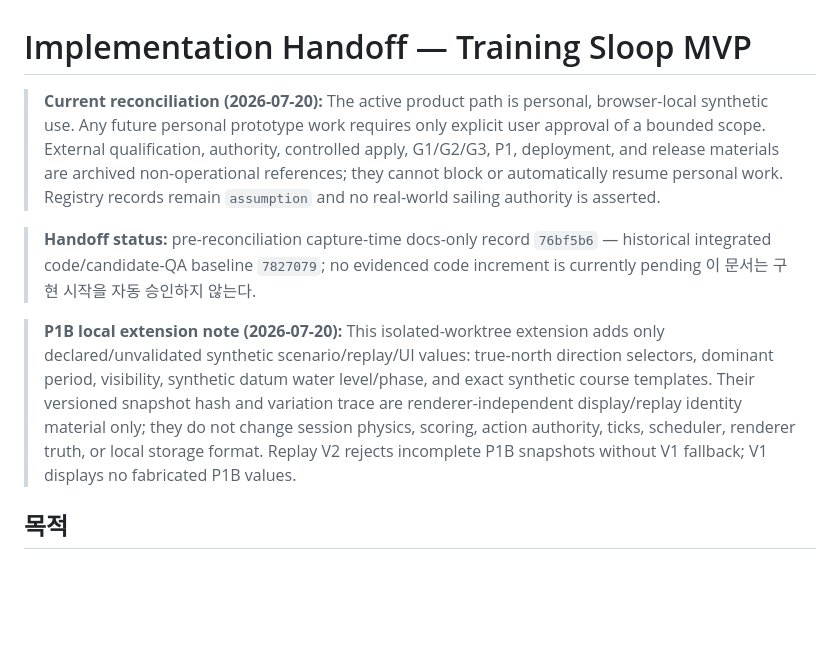
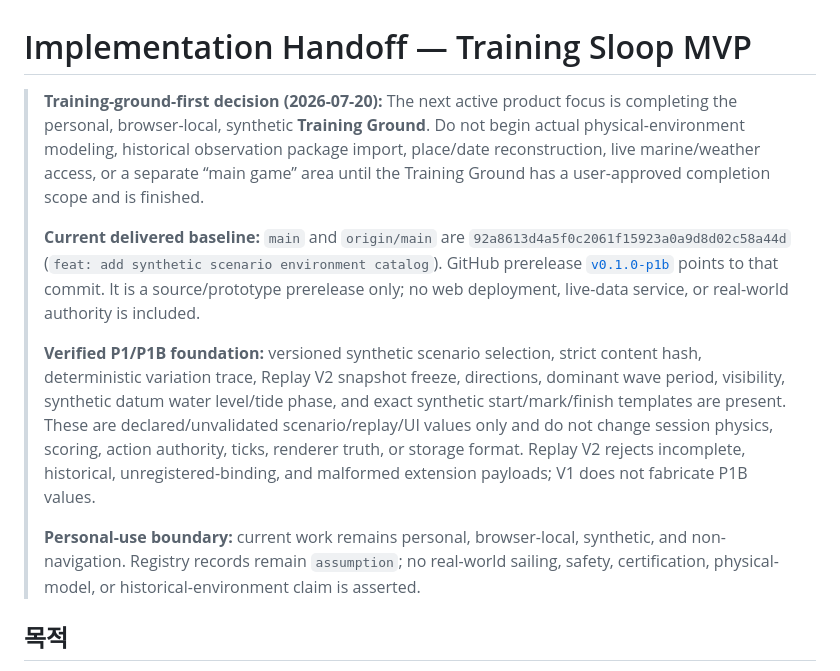
Before and after one commit to JudyandGIINII/sailing_bootcamp, a Markdown page: docs/HANDOFF.md, the part around one of its changes. Rendered like a GitHub page; blank space fills up the shorter version.

```diff
--- a/docs/HANDOFF.md
+++ b/docs/HANDOFF.md
@@ -1,11 +1,12 @@
 # Implementation Handoff — Training Sloop MVP
 
-> **Current reconciliation (2026-07-20):** The active product path is personal, browser-local synthetic use. Any future personal prototype work requires only explicit user approval of a bounded scope. External qualification, authority, controlled apply, G1/G2/G3, P1, deployment, and release materials are archived non-operational references; they cannot block or automatically resume personal work. Registry records remain `assumption` and no real-world sailing authority is asserted.
-
-> **Handoff status:** pre-reconciliation capture-time docs-only record `76bf5b6` — historical integrated code/candidate-QA baseline `7827079`; no evidenced code increment is currently pending
-> 이 문서는 구현 시작을 자동 승인하지 않는다.
-
-> **P1B local extension note (2026-07-20):** This isolated-worktree extension adds only declared/unvalidated synthetic scenario/replay/UI values: true-north direction selectors, dominant period, visibility, synthetic datum water level/phase, and exact synthetic course templates. Their versioned snapshot hash and variation trace are renderer-independent display/replay identity material only; they do not change session physics, scoring, action authority, ticks, scheduler, renderer truth, or local storage format. Replay V2 rejects incomplete P1B snapshots without V1 fallback; V1 displays no fabricated P1B values.
+> **Training-ground-first decision (2026-07-20):** The next active product focus is completing the personal, browser-local, synthetic **Training Ground**. Do not begin actual physical-environment modeling, historical observation package import, place/date reconstruction, live marine/weather access, or a separate “main game” area until the Training Ground has a user-approved completion scope and is finished.
+>
+> **Current delivered baseline:** `main` and `origin/main` are `92a8613d4a5f0c2061f15923a0a9d8d02c58a44d` (`feat: add synthetic scenario environment catalog`). GitHub prerelease [`v0.1.0-p1b`](https://github.com/JudyandGIINII/sailing_bootcamp/releases/tag/v0.1.0-p1b) points to that commit. It is a source/prototype prerelease only; no web deployment, live-data service, or real-world authority is included.
+>
+> **Verified P1/P1B foundation:** versioned synthetic scenario selection, strict content hash, deterministic variation trace, Replay V2 snapshot freeze, directions, dominant wave period, visibility, synthetic datum water level/tide phase, and exact synthetic start/mark/finish templates are present. These are declared/unvalidated scenario/replay/UI values only and do not change session physics, scoring, action authority, ticks, renderer truth, or storage format. Replay V2 rejects incomplete, historical, unregistered-binding, and malformed extension payloads; V1 does not fabricate P1B values.
+>
+> **Personal-use boundary:** current work remains personal, browser-local, synthetic, and non-navigation. Registry records remain `assumption`; no real-world sailing, safety, certification, physical-model, or historical-environment claim is asserted.
 
 ## 목적
 
```
Also changed, not shown: other parts of docs/HANDOFF.md (+18 -8 lines), docs/KANBAN.md (+9 -6 lines).
